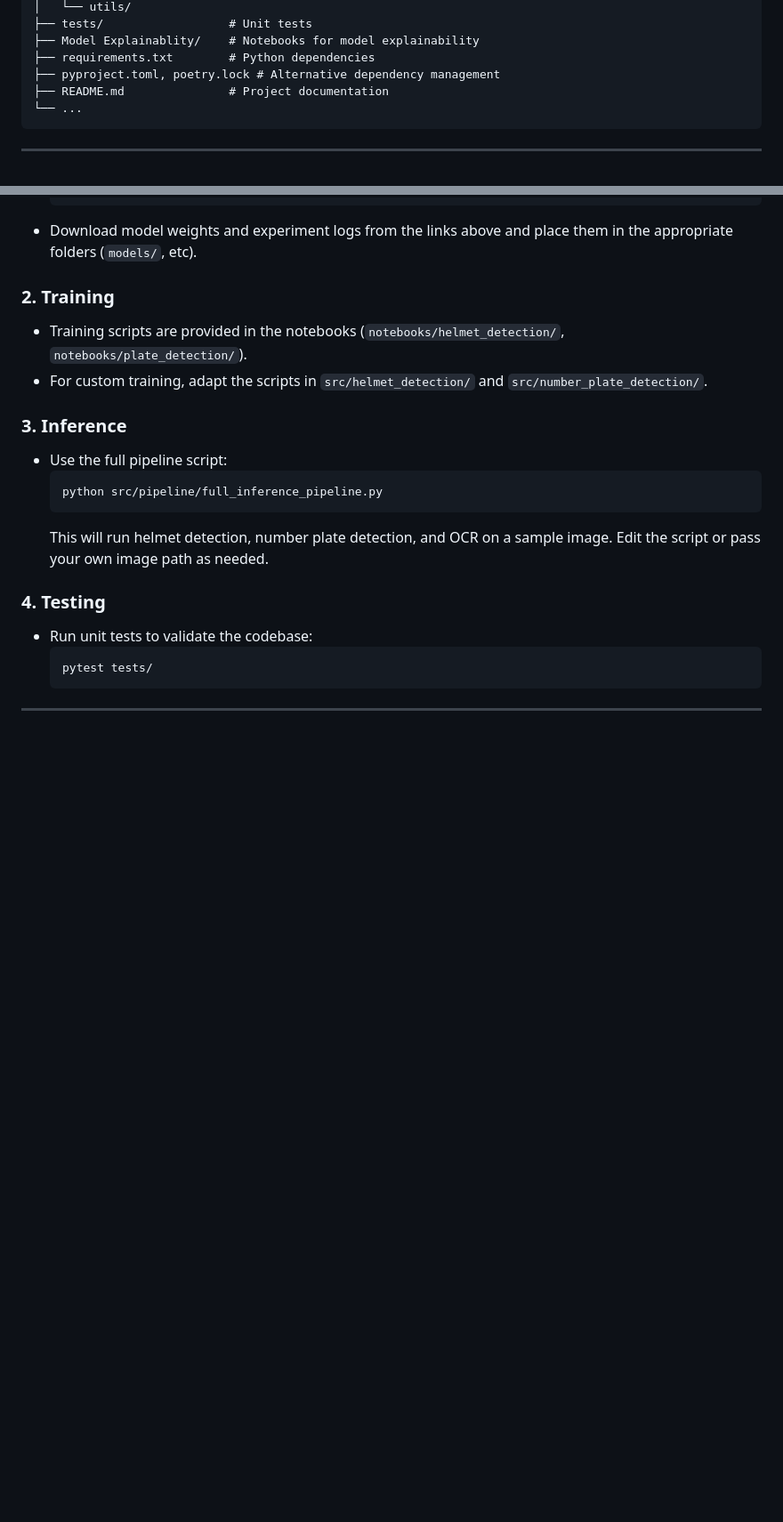
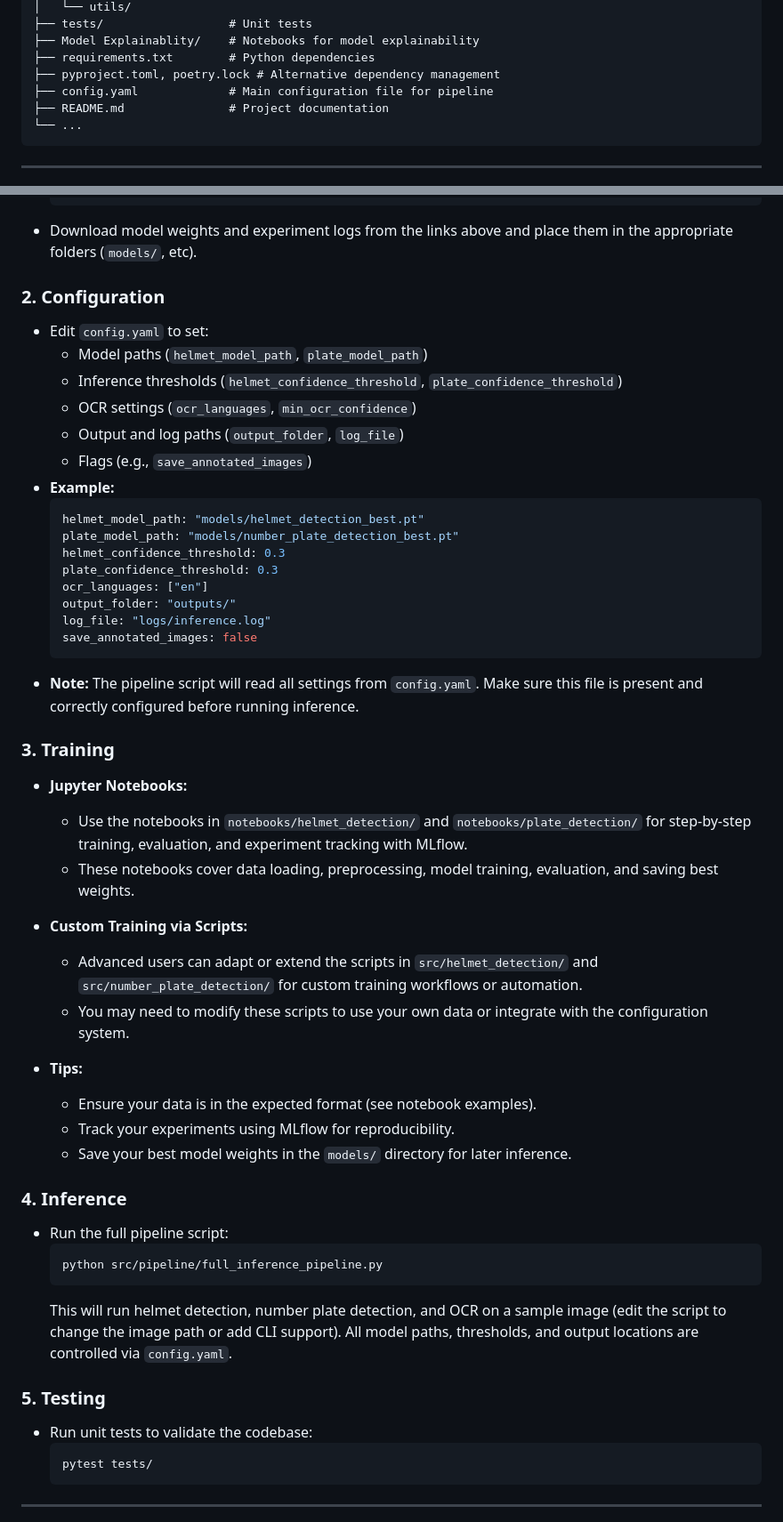
Before and after one commit to McGill-MMA-EnterpriseAnalytics/SafeRide_Dtection, a Markdown page: README.md, 2 parts joined by grey strips. Shown at 89% size. Drawn GitHub-style; blank space fills up the shorter version.

````diff
--- a/README.md
+++ b/README.md
@@ -42,6 +42,7 @@ Many road accidents involve riders not wearing helmets. Automating helmet and nu
 ├── Model Explainablity/    # Notebooks for model explainability
 ├── requirements.txt        # Python dependencies
 ├── pyproject.toml, poetry.lock # Alternative dependency management
+├── config.yaml             # Main configuration file for pipeline
 ├── README.md               # Project documentation
 └── ...
 ```
@@ -78,18 +79,49 @@ Many road accidents involve riders not wearing helmets. Automating helmet and nu
   ```
 - Download model weights and experiment logs from the links above and place them in the appropriate folders (`models/`, etc).
 
-### 2. **Training**
-- Training scripts are provided in the notebooks (`notebooks/helmet_detection/`, `notebooks/plate_detection/`).
-- For custom training, adapt the scripts in `src/helmet_detection/` and `src/number_plate_detection/`.
+### 2. **Configuration**
+- Edit `config.yaml` to set:
+  - Model paths (`helmet_model_path`, `plate_model_path`)
+  - Inference thresholds (`helmet_confidence_threshold`, `plate_confidence_threshold`)
+  - OCR settings (`ocr_languages`, `min_ocr_confidence`)
+  - Output and log paths (`output_folder`, `log_file`)
+  - Flags (e.g., `save_annotated_images`)
+- **Example:**
+  ```yaml
+  helmet_model_path: "models/helmet_detection_best.pt"
+  plate_model_path: "models/number_plate_detection_best.pt"
+  helmet_confidence_threshold: 0.3
+  plate_confidence_threshold: 0.3
+  ocr_languages: ["en"]
+  output_folder: "outputs/"
+  log_file: "logs/inference.log"
+  save_annotated_images: false
+  ```
+- **Note:** The pipeline script will read all settings from `config.yaml`. Make sure this file is present and correctly configured before running inference.
 
-### 3. **Inference**
-- Use the full pipeline script:
+### 3. **Training**
+
+- **Jupyter Notebooks:**
+  - Use the notebooks in `notebooks/helmet_detection/` and `notebooks/plate_detection/` for step-by-step training, evaluation, and experiment tracking with MLflow.
+  - These notebooks cover data loading, preprocessing, model training, evaluation, and saving best weights.
+
+- **Custom Training via Scripts:**
+  - Advanced users can adapt or extend the scripts in `src/helmet_detection/` and `src/number_plate_detection/` for custom training workflows or automation.
+  - You may need to modify these scripts to use your own data or integrate with the configuration system.
+
+- **Tips:**
+  - Ensure your data is in the expected format (see notebook examples).
+  - Track your experiments using MLflow for reproducibility.
+  - Save your best model weights in the `models/` directory for later inference.
+
+### 4. **Inference**
+- Run the full pipeline script:
   ```bash
   python src/pipeline/full_inference_pipeline.py
   ```
-  This will run helmet detection, number plate detection, and OCR on a sample image. Edit the script or pass your own image path as needed.
+  This will run helmet detection, number plate detection, and OCR on a sample image (edit the script to change the image path or add CLI support). All model paths, thresholds, and output locations are controlled via `config.yaml`.
 
-### 4. **Testing**
+### 5. **Testing**
 - Run unit tests to validate the codebase:
   ```bash
   pytest tests/
````
Also changed, not shown: other parts of README.md (+1 -0 lines).
